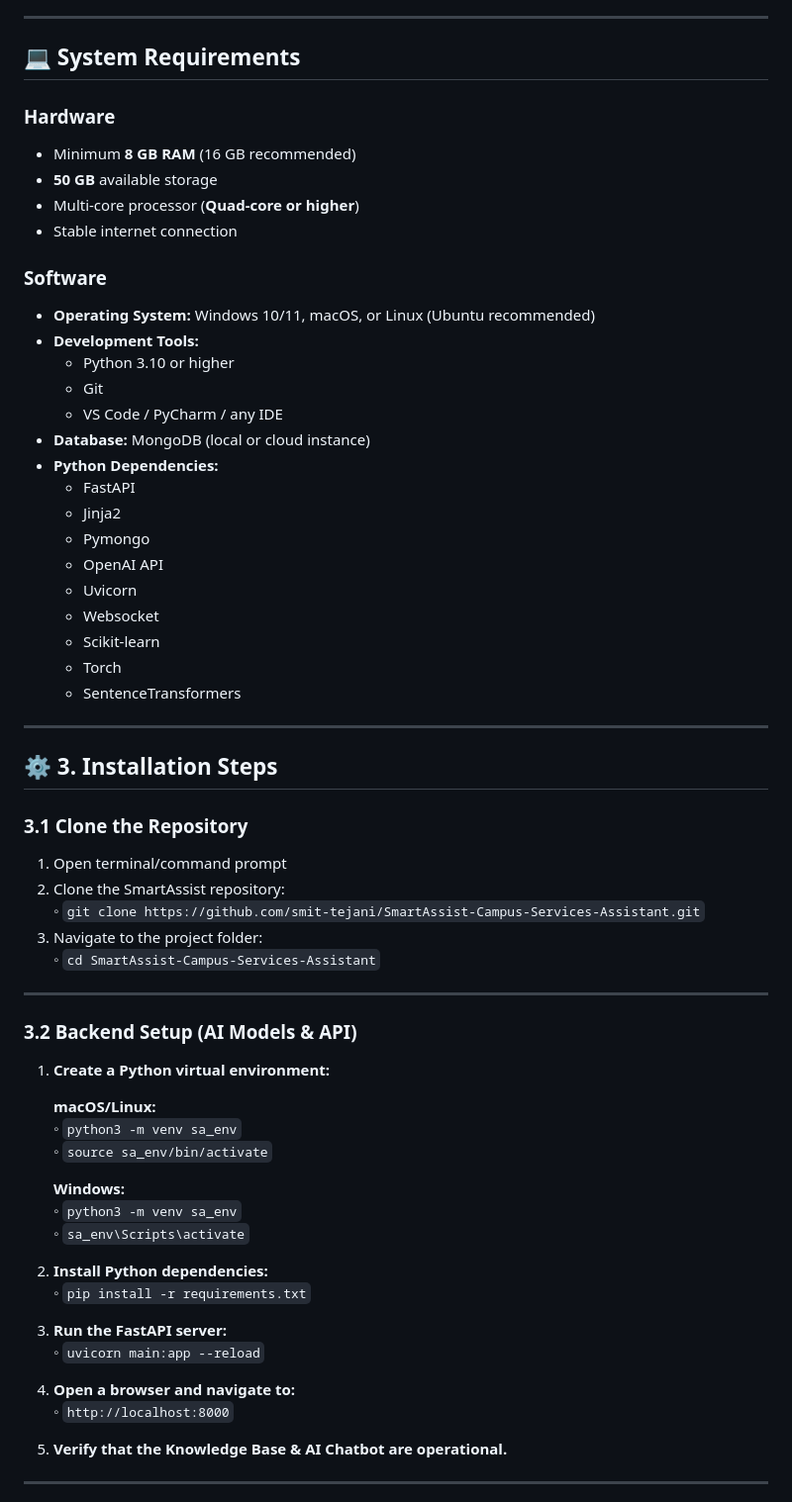
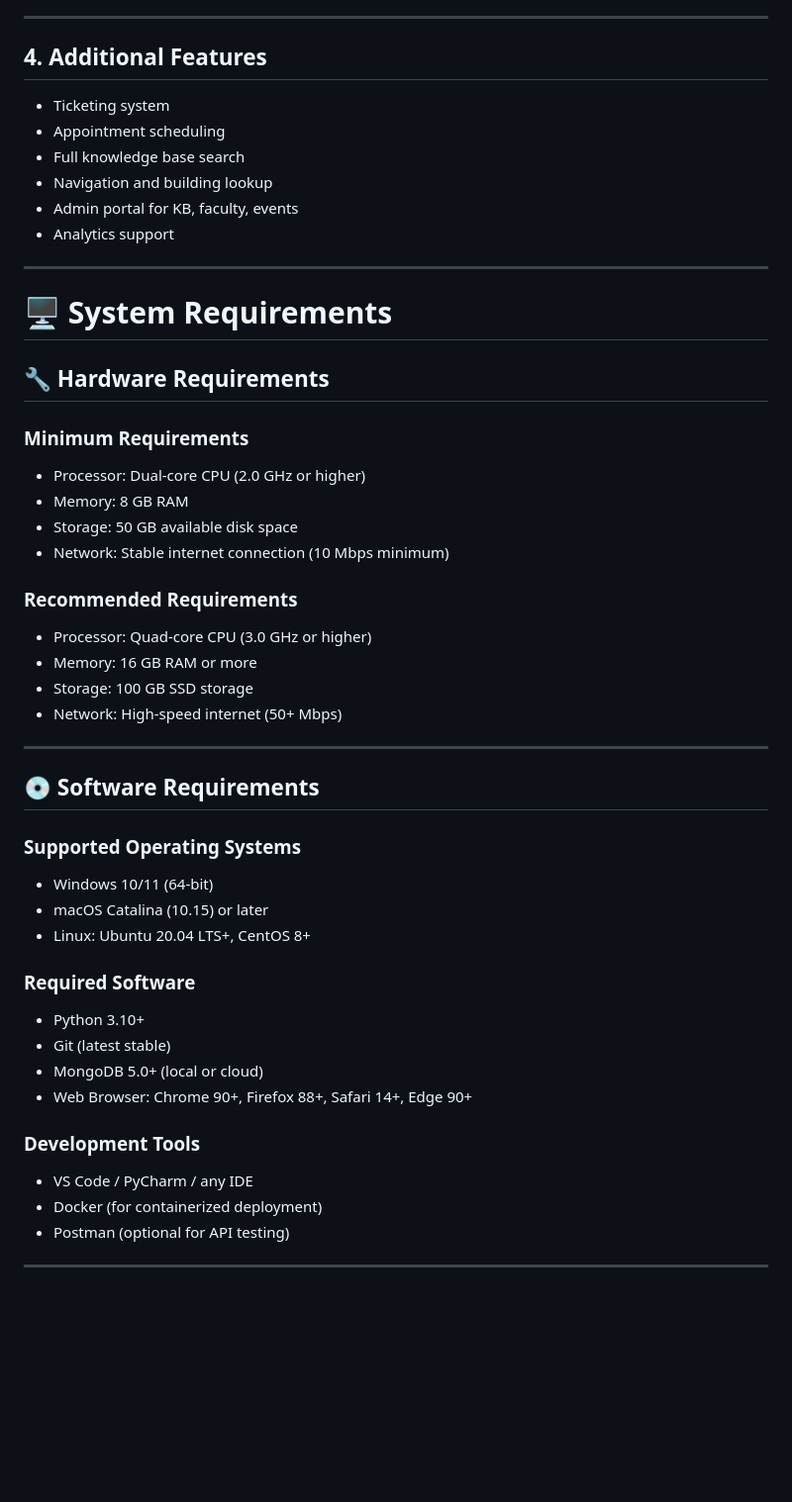
Before and after one commit to smit-tejani/SmartAssist-Campus-Services-Assistant, a Markdown page: README.md, the part around one of its changes. Shown at 99% size. Rendered like a GitHub page; blank space fills up the shorter version.

Commit message:
fix: updated README.md

```diff
--- a/README.md
+++ b/README.md
@@ -51,67 +41,51 @@ It provides students with a centralized, intelligent platform to get answers to
 
 ---
 
-## 💻 System Requirements
-
-### Hardware
-- Minimum **8 GB RAM** (16 GB recommended)
-- **50 GB** available storage
-- Multi-core processor (**Quad-core or higher**)
-- Stable internet connection
-
-### Software
-- **Operating System:** Windows 10/11, macOS, or Linux (Ubuntu recommended)
-- **Development Tools:**
-  - Python 3.10 or higher
-  - Git
-  - VS Code / PyCharm / any IDE
-- **Database:** MongoDB (local or cloud instance)
-- **Python Dependencies:**
-  - FastAPI
-  - Jinja2
-  - Pymongo
-  - OpenAI API
-  - Uvicorn
-  - Websocket
-  - Scikit-learn
-  - Torch
-  - SentenceTransformers
+## 4. Additional Features
+- Ticketing system
+- Appointment scheduling
+- Full knowledge base search
+- Navigation and building lookup
+- Admin portal for KB, faculty, events
+- Analytics support
 
 ---
 
-## ⚙️ 3. Installation Steps
+# 🖥️ System Requirements
 
-### 3.1 Clone the Repository
-1. Open terminal/command prompt
-2. Clone the SmartAssist repository:
-   ◦ `git clone https://github.com/smit-tejani/SmartAssist-Campus-Services-Assistant.git`
-3. Navigate to the project folder:
-   ◦ `cd SmartAssist-Campus-Services-Assistant`
+## 🔧 Hardware Requirements
 
+### **Minimum Requirements**
+- Processor: Dual-core CPU (2.0 GHz or higher)
+- Memory: 8 GB RAM
+- Storage: 50 GB available disk space
+- Network: Stable internet connection (10 Mbps minimum)
+
+### **Recommended Requirements**
+- Processor: Quad-core CPU (3.0 GHz or higher)
+- Memory: 16 GB RAM or more
+- Storage: 100 GB SSD storage
+- Network: High-speed internet (50+ Mbps)
 
 ---
 
-### 3.2 Backend Setup (AI Models & API)
-1. **Create a Python virtual environment:**
+## 💿 Software Requirements
 
-   **macOS/Linux:**
-   ◦ `python3 -m venv sa_env`
-   ◦ `source sa_env/bin/activate`
+### **Supported Operating Systems**
+- Windows 10/11 (64-bit)
+- macOS Catalina (10.15) or later
+- Linux: Ubuntu 20.04 LTS+, CentOS 8+
 
-   **Windows:**
-   ◦ `python3 -m venv sa_env`
-   ◦ `sa_env\Scripts\activate`
+### **Required Software**
+- Python 3.10+
+- Git (latest stable)
+- MongoDB 5.0+ (local or cloud)
+- Web Browser: Chrome 90+, Firefox 88+, Safari 14+, Edge 90+
 
-2. **Install Python dependencies:**
-   ◦ `pip install -r requirements.txt`
-
-3. **Run the FastAPI server:**
-   ◦ `uvicorn main:app --reload`
-
-4. **Open a browser and navigate to:**
-   ◦ `http://localhost:8000`
-
-5. **Verify that the Knowledge Base & AI Chatbot are operational.**
+### **Development Tools**
+- VS Code / PyCharm / any IDE
+- Docker (for containerized deployment)
+- Postman (optional for API testing)
 
 ---
 
```
Also changed, not shown: other parts of README.md (+93 -44 lines).
